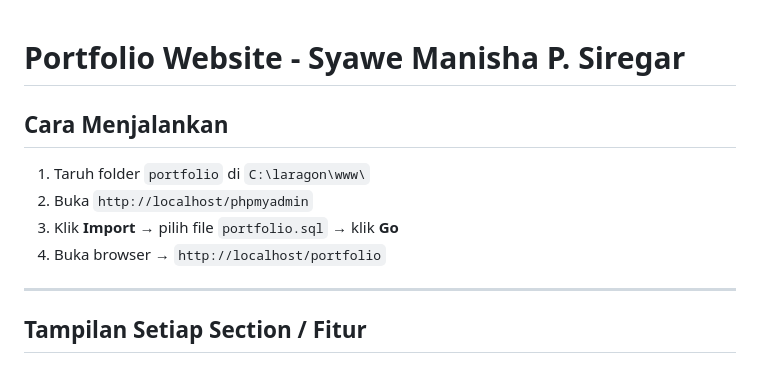
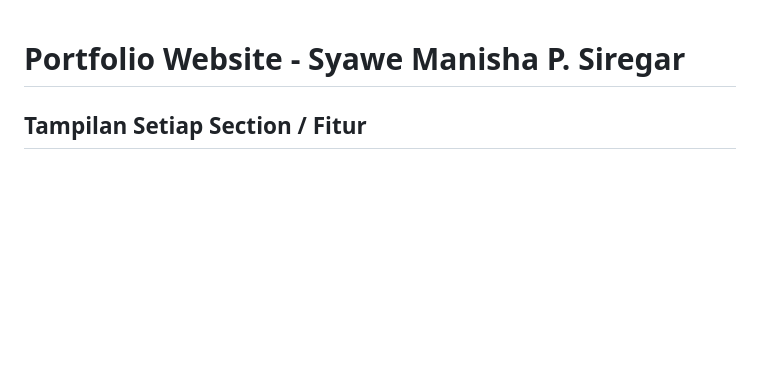
Before and after one commit to Manisha-05caw/minpro_pbw2, a Markdown page: README.md, the part around the change. Rendered like a GitHub page; blank space fills up the shorter version.

```diff
--- a/README.md
+++ b/README.md
@@ -1,13 +1,5 @@
 # Portfolio Website - Syawe Manisha P. Siregar
 
-## Cara Menjalankan
-
-1. Taruh folder `portfolio` di `C:\laragon\www\`
-2. Buka `http://localhost/phpmyadmin`
-3. Klik **Import** → pilih file `portfolio.sql` → klik **Go**
-4. Buka browser → `http://localhost/portfolio`
-
----
 
 ## Tampilan Setiap Section / Fitur
 
```
